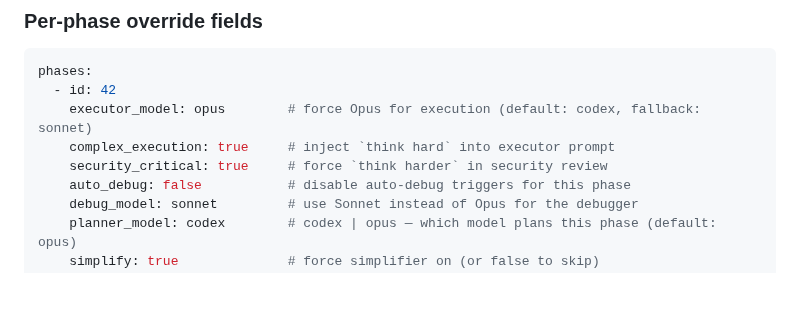
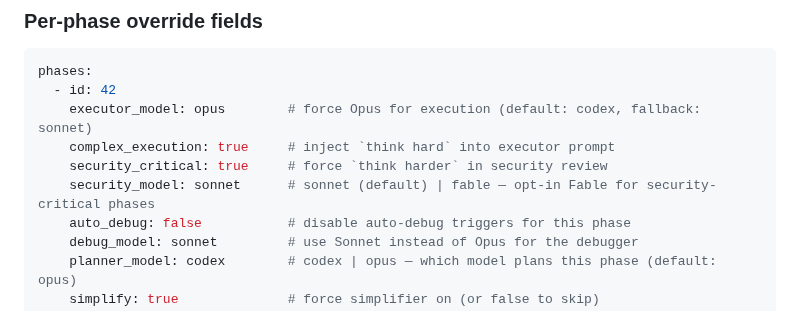
Before and after one commit to alexadark/riff, a Markdown page: protocols/MODEL.md, the part around the change. Rendered like a GitHub page; blank space fills up the shorter version.

Commit message:
fix: remove phantom simplify_model and implement security_model override

```diff
--- a/protocols/MODEL.md
+++ b/protocols/MODEL.md
@@ -150,6 +150,7 @@ phases:
     executor_model: opus        # force Opus for execution (default: codex, fallback: sonnet)
     complex_execution: true     # inject `think hard` into executor prompt
     security_critical: true     # force `think harder` in security review
+    security_model: sonnet      # sonnet (default) | fable — opt-in Fable for security-critical phases
     auto_debug: false           # disable auto-debug triggers for this phase
     debug_model: sonnet         # use Sonnet instead of Opus for the debugger
     planner_model: codex        # codex | opus — which model plans this phase (default: opus)
```
Also changed, not shown: HOW-IT-WORKS.md (+1 -1 lines), protocols/QUALITY.md (+1 -1 lines).
